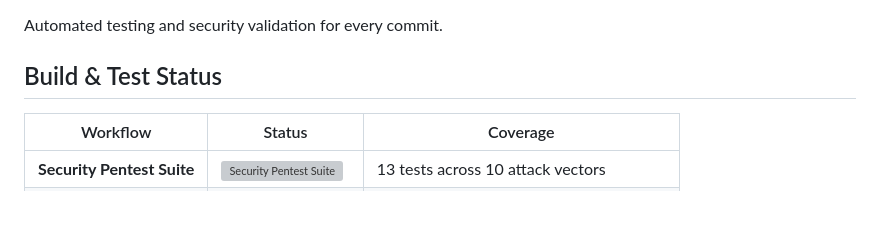
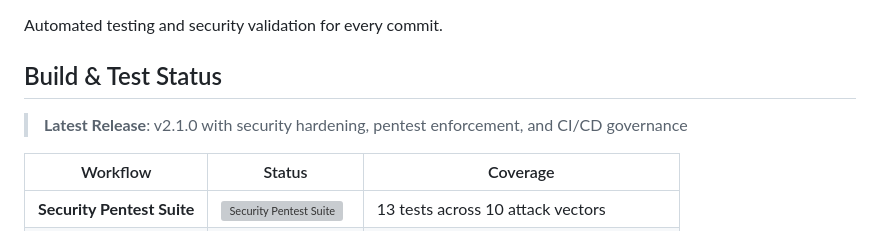
Before and after one commit to modestustr/SecurityHelperLibrary, a Markdown page: CI_CD_STATUS.md, the part around the change. GitHub-like rendering; blank space fills up the shorter version; grey boxes are pictures that could not be loaded.

Commit message:
docs: add v2.1.0 release badge to CI/CD status (#11)
* feat: 2.1.0 security hardening with pentest suite enforcement

- Argon2 parameters hardened (min iterations 2→3, memory 32MB→64MB)
- Salt format fortress (UTF-8 fallback eliminated, Base64-only)
- AES-GCM validation enhanced (component-level, finally-block cleanup)
- SecureZeroMemory implemented (GCHandle pinning, cross-framework)
- GitHub Actions CI/CD pentest automation (13 tests, 10 attack vectors)

All changes backward-compatible, OWASP/banking-grade standards.

* chore: comprehensive CI/CD and governance setup

Add complete GitHub Actions automation and community guidelines:

GitHub Actions Workflows:
- security-tests.yml: 13 pentest tests on every PR/push (10 attack vectors)
- build.yml: Multi-framework build, unit tests, quality checks
- publish.yml: Automatic NuGet.org publishing on master merge

Templates & Configuration:
- pull_request_template.md: Security-first PR checklist
- ISSUE_TEMPLATE/bug_report.md: Vulnerability/bug reporting template
- ISSUE_TEMPLATE/feature_request.md: Feature request template with security assessment

Documentation:
- SECURITY.md: Vulnerability disclosure policy, known risks, best practices
- CONTRIBUTING.md: Development workflow, security guidelines, code standards
- BRANCH_PROTECTION.md: Branch protection rules, CI/CD requirements
- CI_CD_STATUS.md: Workflow status, performance metrics, troubleshooting
- GITHUB_CONFIGURATION.md: GitHub UI setup checklist for admins

Protection Rules (Ready to enable):
- master: Requires pentest suite ✓, build ✓, 1 approval, signed commits
- development: Requires pentest suite ✓, build ✓

Result: Banking-grade governance + automated security regression prevention

* fix: suppress deprecated API warnings in tests with pragmas

Tests intentionally use string-based password APIs to validate backward
compatibility. Suppress CS0618 warnings with #pragma directives.

- SecurityHelperTests.cs: Added pragmas for PBKDF2/Argon2 string overloads
- SecurityHelperLibraryPentestTests.cs: Added pragmas for deprecated calls

Build: ✓ All warnings suppressed, 0 errors
Tests: ✓ Pentest suite 13/13 PASS (net481, net8.0)

* docs: add v2.1.0 release badge to CI/CD status

```diff
--- a/CI_CD_STATUS.md
+++ b/CI_CD_STATUS.md
@@ -3,6 +3,8 @@
 Automated testing and security validation for every commit.
 
 ## Build & Test Status
+
+> **Latest Release**: v2.1.0 with security hardening, pentest enforcement, and CI/CD governance
 
 | Workflow | Status | Coverage |
 |----------|--------|----------|
```
